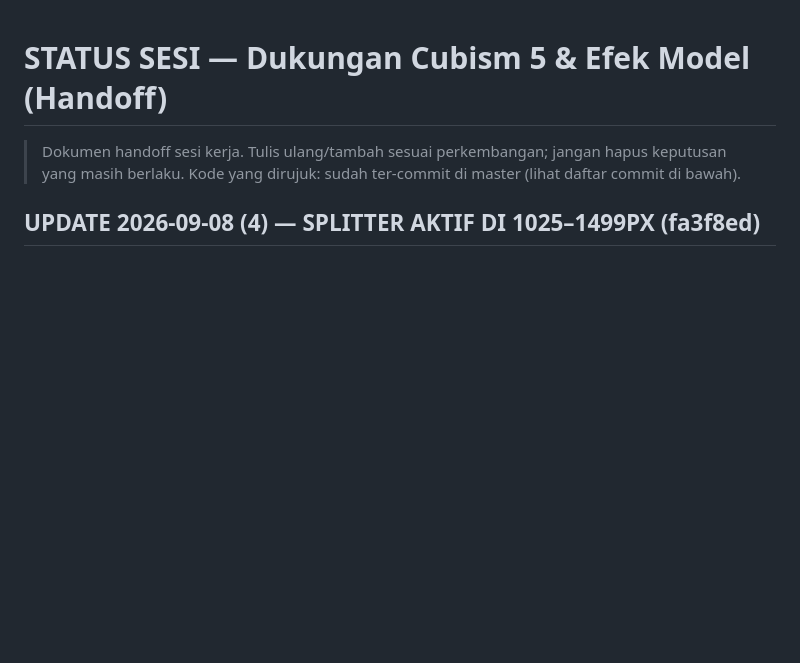
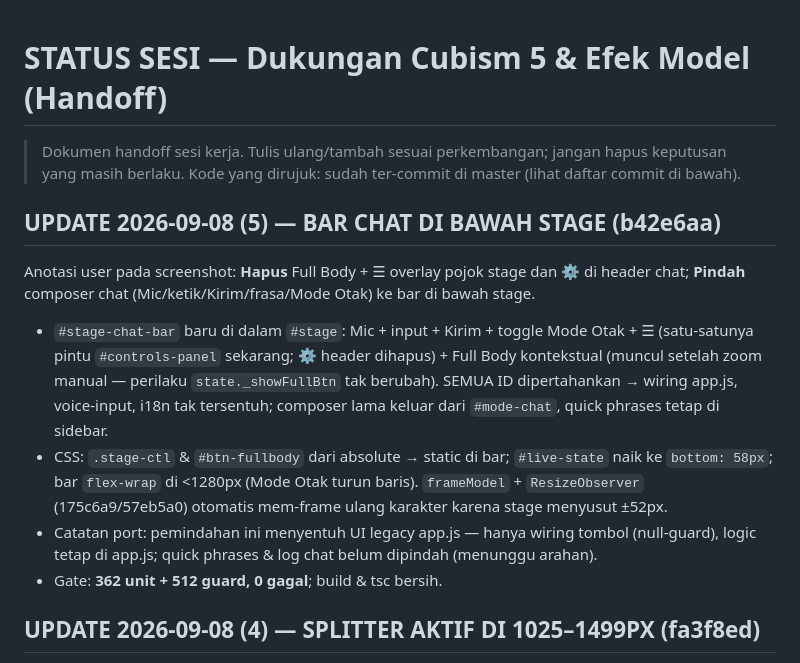
Before and after one commit to TesaOP/ngetes, a Markdown page: docs/STATUS-CUBISM5-EFEK.md, the part around the change. Drawn GitHub-style; blank space fills up the shorter version.

Commit message:
docs: handoff — bar chat di bawah stage (b42e6aa)

```diff
--- a/docs/STATUS-CUBISM5-EFEK.md
+++ b/docs/STATUS-CUBISM5-EFEK.md
@@ -3,6 +3,27 @@
 > Dokumen handoff sesi kerja. Tulis ulang/tambah sesuai perkembangan; jangan
 > hapus keputusan yang masih berlaku. Kode yang dirujuk: sudah ter-commit di
 > master (lihat daftar commit di bawah).
+
+## UPDATE 2026-09-08 (5) — BAR CHAT DI BAWAH STAGE (b42e6aa)
+
+Anotasi user pada screenshot: **Hapus** Full Body + ☰ overlay pojok stage
+dan ⚙ di header chat; **Pindah** composer chat (Mic/ketik/Kirim/frasa/Mode
+Otak) ke bar di bawah stage.
+
+- `#stage-chat-bar` baru di dalam `#stage`: Mic + input + Kirim + toggle
+  Mode Otak + ☰ (satu-satunya pintu `#controls-panel` sekarang; ⚙ header
+  dihapus) + Full Body kontekstual (muncul setelah zoom manual — perilaku
+  `state._showFullBtn` tak berubah). SEMUA ID dipertahankan → wiring app.js,
+  voice-input, i18n tak tersentuh; composer lama keluar dari `#mode-chat`,
+  quick phrases tetap di sidebar.
+- CSS: `.stage-ctl` & `#btn-fullbody` dari absolute → static di bar;
+  `#live-state` naik ke `bottom: 58px`; bar `flex-wrap` di <1280px (Mode
+  Otak turun baris). `frameModel` + `ResizeObserver` (175c6a9/57eb5a0)
+  otomatis mem-frame ulang karakter karena stage menyusut ±52px.
+- Catatan port: pemindahan ini menyentuh UI legacy app.js — hanya wiring
+  tombol (null-guard), logic tetap di app.js; quick phrases & log chat
+  belum dipindah (menunggu arahan).
+- Gate: **362 unit + 512 guard, 0 gagal**; build & tsc bersih.
 
 ## UPDATE 2026-09-08 (4) — SPLITTER AKTIF DI 1025–1499PX (fa3f8ed)
 
```
